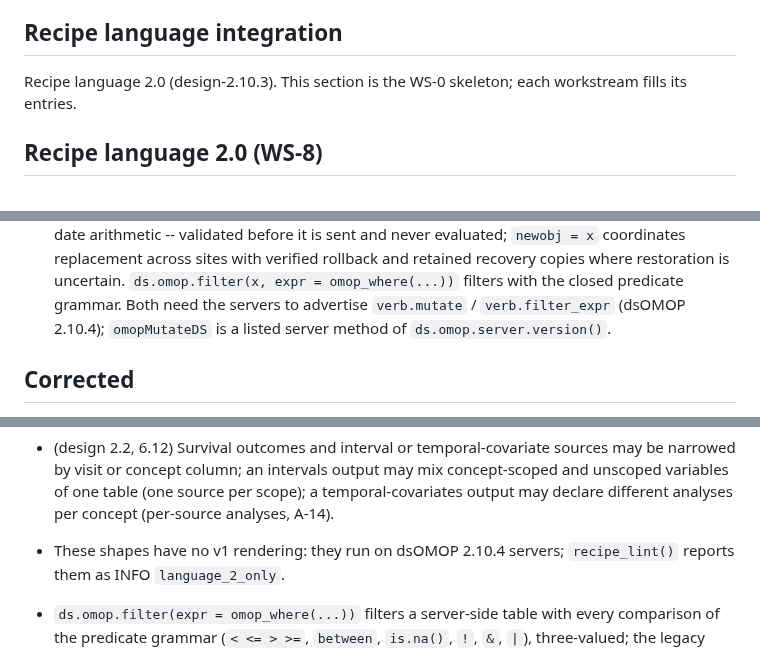
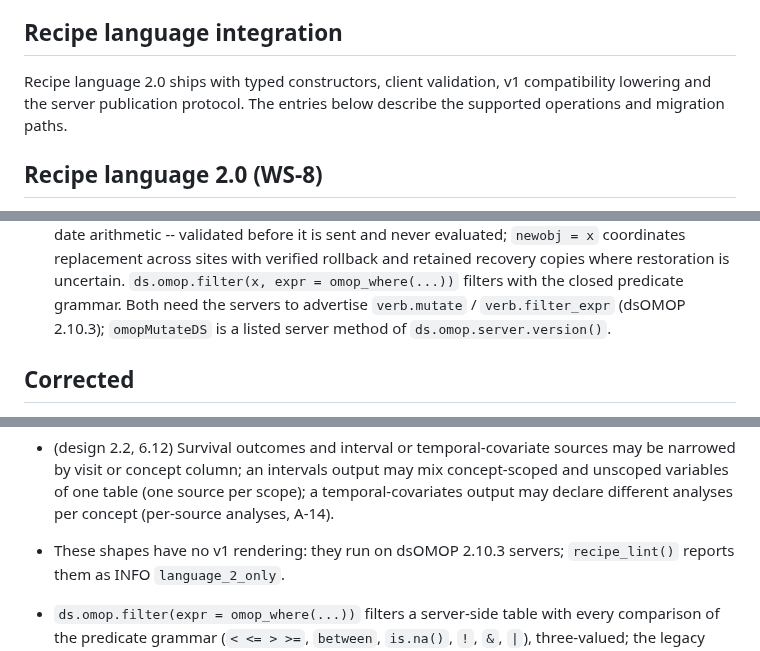
Before and after one commit to isglobal-brge/dsOMOPClient, a Markdown page: NEWS.md, 3 parts joined by grey strips. GitHub-like rendering.

```diff
--- a/NEWS.md
+++ b/NEWS.md
@@ -103,8 +110,9 @@ Pairs with dsOMOP 2.10.3, the security release of the OHDSI-tools audit.
 
 ## Recipe language integration
 
-Recipe language 2.0 (design-2.10.3). This section is the WS-0 skeleton; each
-workstream fills its entries.
+Recipe language 2.0 ships with typed constructors, client validation, v1
+compatibility lowering and the server publication protocol. The entries below
+describe the supported operations and migration paths.
 
 ## Recipe language 2.0 (WS-8)
 - New language-2 constructors (design section 2): `omop_concept_set()`,
@@ -280,7 +287,7 @@ workstream fills its entries.
   `ds.omop.filter(x, expr =
   omop_where(...))` filters with the closed predicate grammar. Both need
   the servers to advertise `verb.mutate` / `verb.filter_expr` (dsOMOP
-  2.10.4); `omopMutateDS` is a listed server method of
+  2.10.3); `omopMutateDS` is a listed server method of
   `ds.omop.server.version()`.
 
 ## Corrected
@@ -393,7 +400,7 @@ workstream fills its entries.
   may mix concept-scoped and unscoped variables of one table (one source per
   scope); a temporal-covariates output may declare different analyses per
   concept (per-source analyses, A-14).
-- These shapes have no v1 rendering: they run on dsOMOP 2.10.4 servers;
+- These shapes have no v1 rendering: they run on dsOMOP 2.10.3 servers;
   `recipe_lint()` reports them as INFO `language_2_only`.
 - `ds.omop.filter(expr = omop_where(...))` filters a server-side table with
   every comparison of the predicate grammar (`< <= > >=`, `between`,
```
Also changed, not shown: other parts of NEWS.md (+17 -11 lines), README.md (+27 -3 lines).
